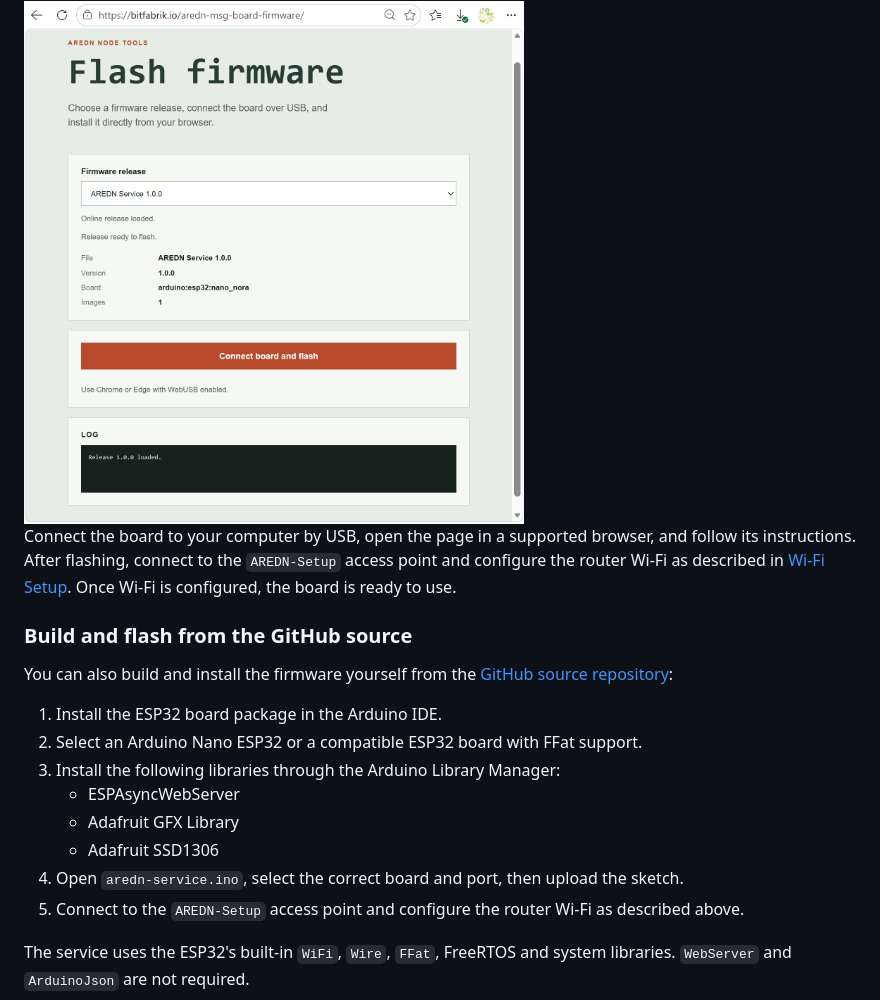
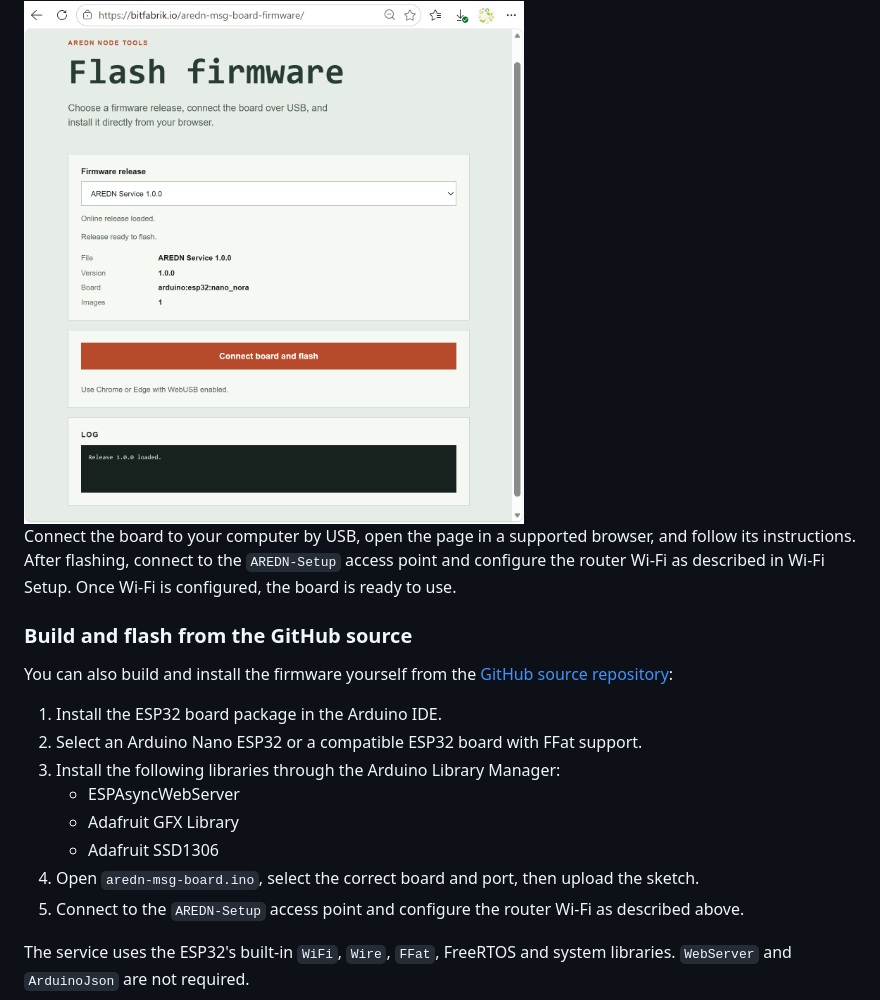
Before and after one commit to jurgen178/aredn-msg-board, a Markdown page: README.md, the part around the change printed below. Drawn GitHub-style.

```diff
--- a/README.md
+++ b/README.md
@@ -55,7 +57,7 @@ The firmware can be flashed directly to the board from the [AREDN Message Board
 
 <img src="https://github.com/jurgen178/aredn-msg-board/blob/main/doc/web-flasher.png" alt="web flasher" width="500">
 
-Connect the board to your computer by USB, open the page in a supported browser, and follow its instructions. After flashing, connect to the `AREDN-Setup` access point and configure the router Wi-Fi as described in [Wi-Fi Setup](#wi-fi-setup). Once Wi-Fi is configured, the board is ready to use.
+Connect the board to your computer by USB, open the page in a supported browser, and follow its instructions. After flashing, connect to the `AREDN-Setup` access point and configure the router Wi-Fi as described in Wi-Fi Setup. Once Wi-Fi is configured, the board is ready to use.
 
 ### Build and flash from the GitHub source
 
@@ -67,7 +69,7 @@ You can also build and install the firmware yourself from the [GitHub source rep
    * ESPAsyncWebServer
    * Adafruit GFX Library
    * Adafruit SSD1306
-4. Open `aredn-service.ino`, select the correct board and port, then upload the sketch.
+4. Open `aredn-msg-board.ino`, select the correct board and port, then upload the sketch.
 5. Connect to the `AREDN-Setup` access point and configure the router Wi-Fi as described above.
 
 The service uses the ESP32's built-in `WiFi`, `Wire`, `FFat`, FreeRTOS and system libraries. `WebServer` and `ArduinoJson` are not required.
```
Also changed, not shown: other parts of README.md (+3 -1 lines), doc/DSC_3293.JPG (added).
